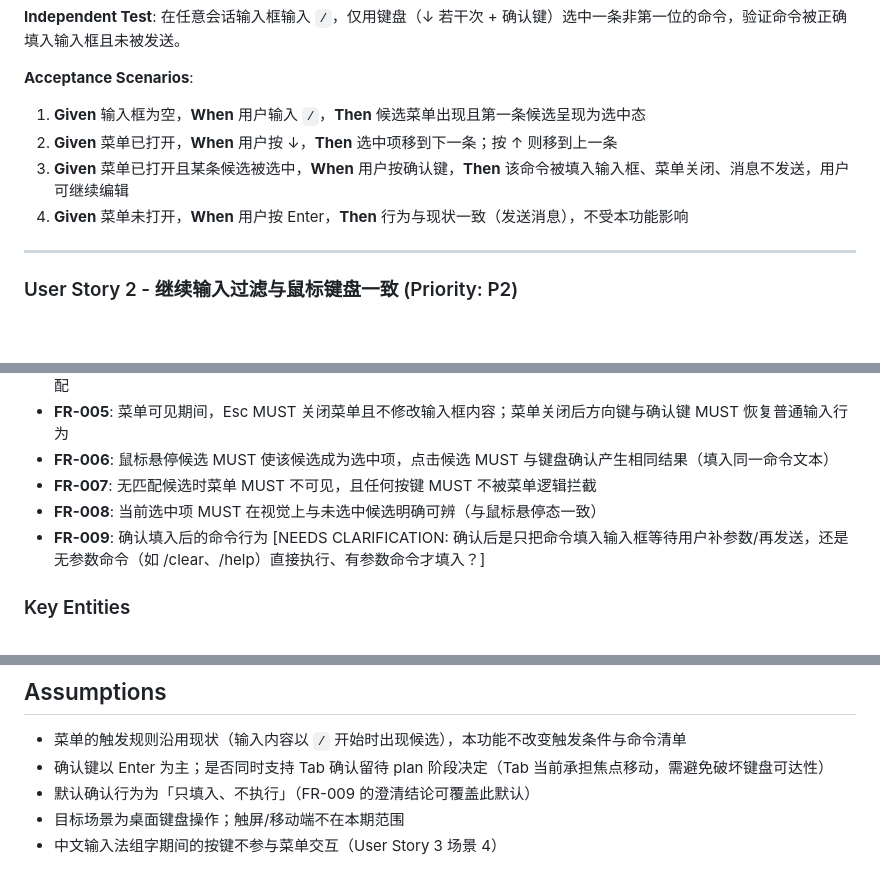
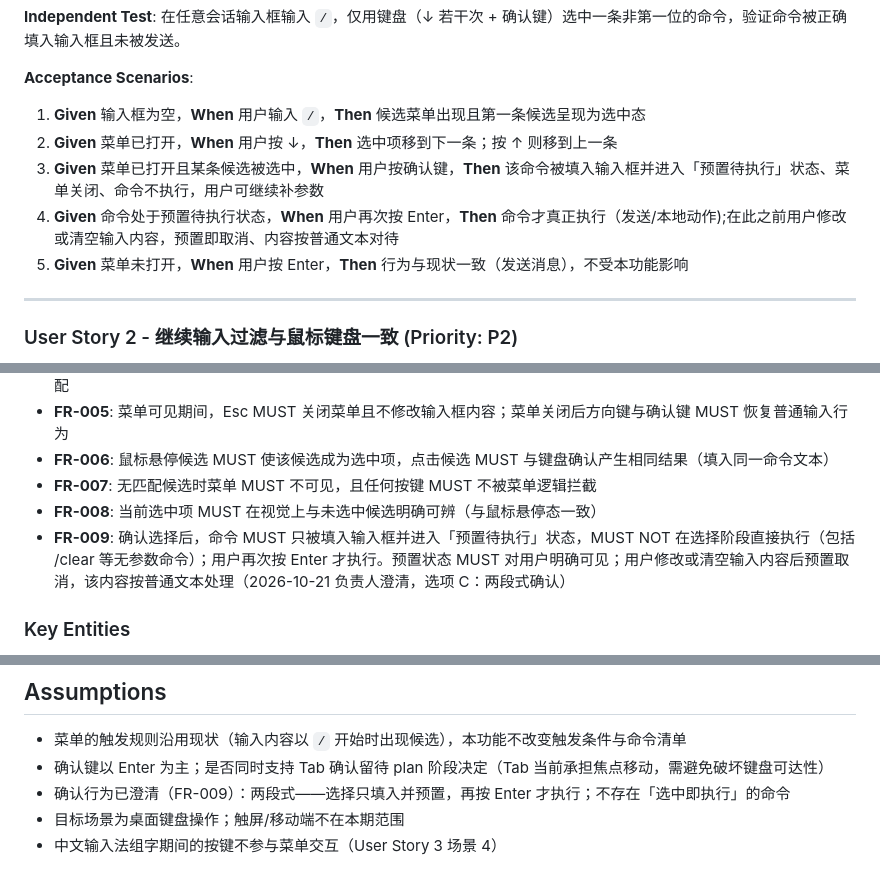
Before and after one commit to Pizuu/ai-code-manager, a Markdown page: specs/004-slash-keyboard-select/spec.md, 3 parts joined by grey strips. GitHub-like rendering; blank space fills up the shorter version.

Commit message:
docs(spec): 004 FR-009 澄清定稿——负责人选 C 两段式确认
选择阶段只填入并进入『预置待执行』状态（含 /clear 等无参命令也不直接执行），再次按 Enter 才执行；改/清空输入则预置取消按普通文本处理。US1 验收场景同步补第 4 条（预置后 Enter 执行）并顺延编号；假设段改为已澄清结论；质量清单第 2 轮复跑全过，本规格可进入 plan

```diff
--- a/specs/004-slash-keyboard-select/spec.md
+++ b/specs/004-slash-keyboard-select/spec.md
@@ -22,8 +22,9 @@
 
 1. **Given** 输入框为空，**When** 用户输入 `/`，**Then** 候选菜单出现且第一条候选呈现为选中态
 2. **Given** 菜单已打开，**When** 用户按 ↓，**Then** 选中项移到下一条；按 ↑ 则移到上一条
-3. **Given** 菜单已打开且某条候选被选中，**When** 用户按确认键，**Then** 该命令被填入输入框、菜单关闭、消息不发送，用户可继续编辑
-4. **Given** 菜单未打开，**When** 用户按 Enter，**Then** 行为与现状一致（发送消息），不受本功能影响
+3. **Given** 菜单已打开且某条候选被选中，**When** 用户按确认键，**Then** 该命令被填入输入框并进入「预置待执行」状态、菜单关闭、命令不执行，用户可继续补参数
+4. **Given** 命令处于预置待执行状态，**When** 用户再次按 Enter，**Then** 命令才真正执行（发送/本地动作);在此之前用户修改或清空输入内容，预置即取消、内容按普通文本对待
+5. **Given** 菜单未打开，**When** 用户按 Enter，**Then** 行为与现状一致（发送消息），不受本功能影响
 
 ---
 
@@ -80,7 +81,7 @@
 - **FR-006**: 鼠标悬停候选 MUST 使该候选成为选中项，点击候选 MUST 与键盘确认产生相同结果（填入同一命令文本）
 - **FR-007**: 无匹配候选时菜单 MUST 不可见，且任何按键 MUST 不被菜单逻辑拦截
 - **FR-008**: 当前选中项 MUST 在视觉上与未选中候选明确可辨（与鼠标悬停态一致）
-- **FR-009**: 确认填入后的命令行为 [NEEDS CLARIFICATION: 确认后是只把命令填入输入框等待用户补参数/再发送，还是无参数命令（如 /clear、/help）直接执行、有参数命令才填入？]
+- **FR-009**: 确认选择后，命令 MUST 只被填入输入框并进入「预置待执行」状态，MUST NOT 在选择阶段直接执行（包括 /clear 等无参数命令）；用户再次按 Enter 才执行。预置状态 MUST 对用户明确可见；用户修改或清空输入内容后预置取消，该内容按普通文本处理（2026-10-21 负责人澄清，选项 C：两段式确认）
 
 ### Key Entities
 
@@ -100,6 +101,6 @@
 
 - 菜单的触发规则沿用现状（输入内容以 `/` 开始时出现候选），本功能不改变触发条件与命令清单
 - 确认键以 Enter 为主；是否同时支持 Tab 确认留待 plan 阶段决定（Tab 当前承担焦点移动，需避免破坏键盘可达性）
-- 默认确认行为为「只填入、不执行」（FR-009 的澄清结论可覆盖此默认）
+- 确认行为已澄清（FR-009）：两段式——选择只填入并预置，再按 Enter 才执行；不存在「选中即执行」的命令
 - 目标场景为桌面键盘操作；触屏/移动端不在本期范围
 - 中文输入法组字期间的按键不参与菜单交互（User Story 3 场景 4）
```
Also changed, not shown: 1 other file.
